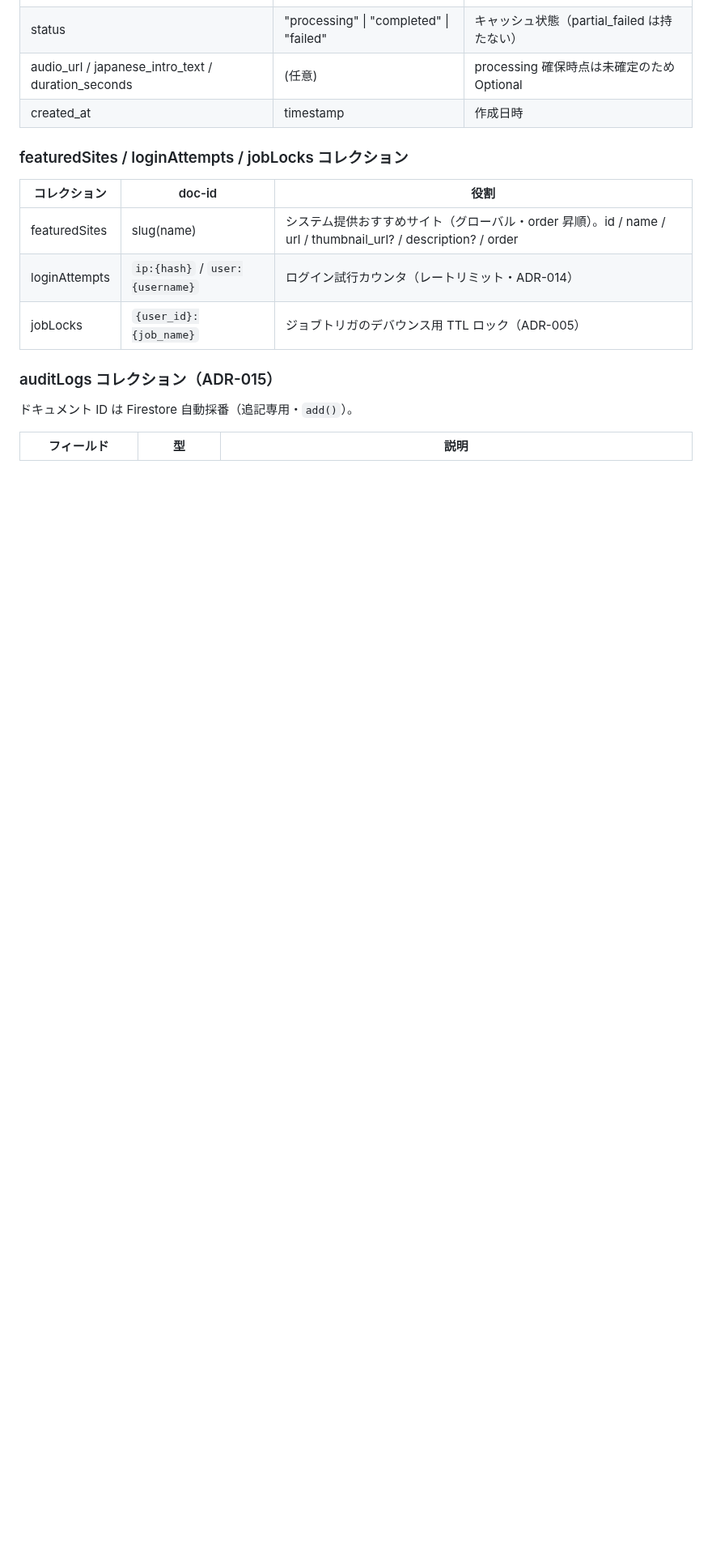
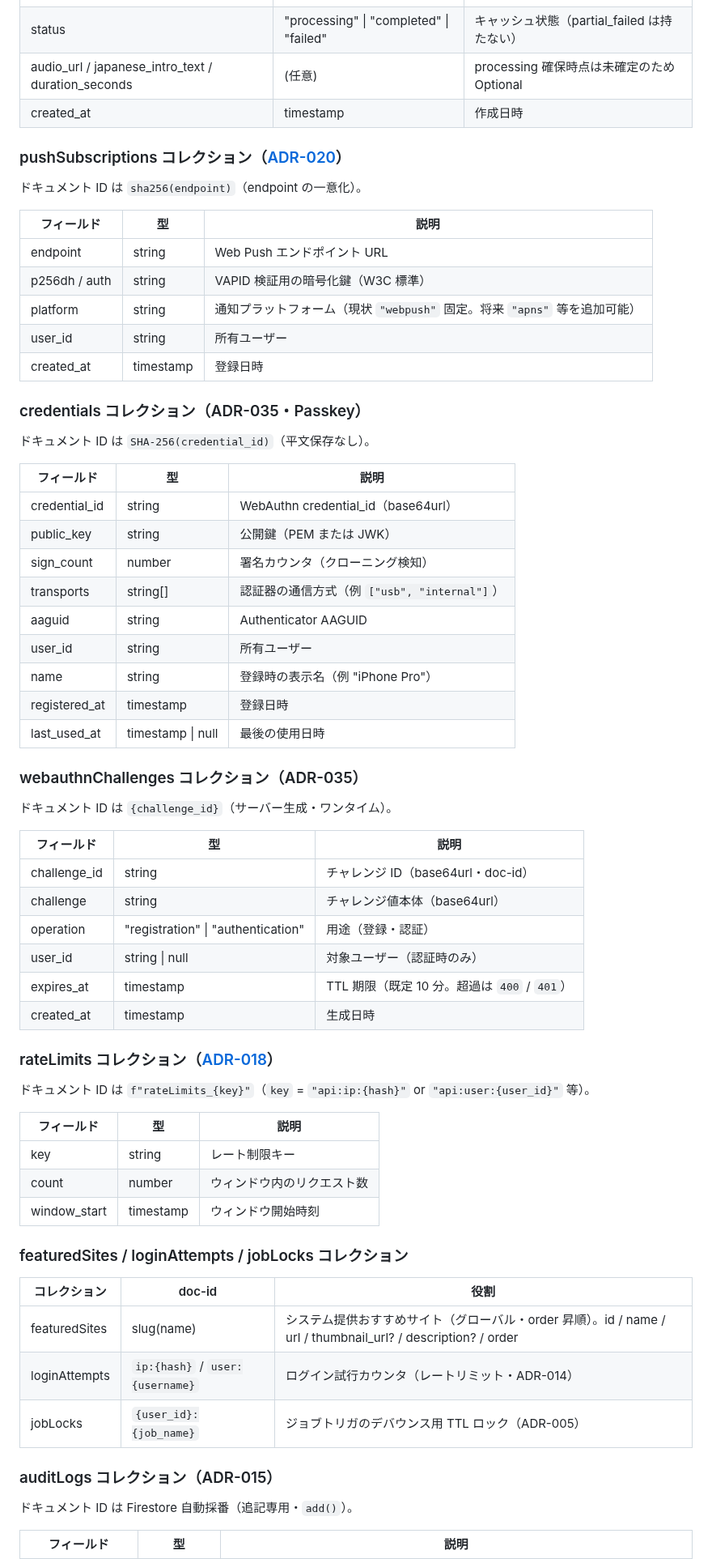
Before and after one commit to examinare000/news-listen-docs, a Markdown page: design/backend-design.md, the part around one of its changes. Shown at 81% size. GitHub-like rendering; blank space fills up the shorter version.

```diff
--- a/design/backend-design.md
+++ b/design/backend-design.md
@@ -817,6 +818,57 @@ username + password を検証し、セッショントークンを発行する。
 | audio_url / japanese_intro_text / duration_seconds | (任意) | processing 確保時点は未確定のため Optional |
 | created_at | timestamp | 作成日時 |
 
+### pushSubscriptions コレクション（[ADR-020](../adr/020-push-notification-web-push.md)）
+
+ドキュメント ID は `sha256(endpoint)`（endpoint の一意化）。
+
+| フィールド | 型 | 説明 |
+|-----------|-----|------|
+| endpoint | string | Web Push エンドポイント URL |
+| p256dh / auth | string | VAPID 検証用の暗号化鍵（W3C 標準） |
+| platform | string | 通知プラットフォーム（現状 `"webpush"` 固定。将来 `"apns"` 等を追加可能） |
+| user_id | string | 所有ユーザー |
+| created_at | timestamp | 登録日時 |
+
+### credentials コレクション（ADR-035・Passkey）
+
+ドキュメント ID は `SHA-256(credential_id)`（平文保存なし）。
+
+| フィールド | 型 | 説明 |
+|-----------|-----|------|
+| credential_id | string | WebAuthn credential_id（base64url） |
+| public_key | string | 公開鍵（PEM または JWK） |
+| sign_count | number | 署名カウンタ（クローニング検知） |
+| transports | string[] | 認証器の通信方式（例 `["usb", "internal"]`） |
+| aaguid | string | Authenticator AAGUID |
+| user_id | string | 所有ユーザー |
+| name | string | 登録時の表示名（例 "iPhone Pro"） |
+| registered_at | timestamp | 登録日時 |
+| last_used_at | timestamp \| null | 最後の使用日時 |
+
+### webauthnChallenges コレクション（ADR-035）
+
+ドキュメント ID は `{challenge_id}`（サーバー生成・ワンタイム）。
+
+| フィールド | 型 | 説明 |
+|-----------|-----|------|
+| challenge_id | string | チャレンジ ID（base64url・doc-id） |
+| challenge | string | チャレンジ値本体（base64url） |
+| operation | "registration" \| "authentication" | 用途（登録・認証） |
+| user_id | string \| null | 対象ユーザー（認証時のみ） |
+| expires_at | timestamp | TTL 期限（既定 10 分。超過は `400` / `401`） |
+| created_at | timestamp | 生成日時 |
+
+### rateLimits コレクション（[ADR-018](../adr/018-generic-api-rate-limiting.md)）
+
+ドキュメント ID は `f"rateLimits_{key}"`（`key` = `"api:ip:{hash}"` or `"api:user:{user_id}"` 等）。
+
+| フィールド | 型 | 説明 |
+|-----------|-----|------|
+| key | string | レート制限キー |
+| count | number | ウィンドウ内のリクエスト数 |
+| window_start | timestamp | ウィンドウ開始時刻 |
+
 ### featuredSites / loginAttempts / jobLocks コレクション
 
 | コレクション | doc-id | 役割 |
```
Also changed, not shown: other parts of design/backend-design.md (+82 -41 lines).
